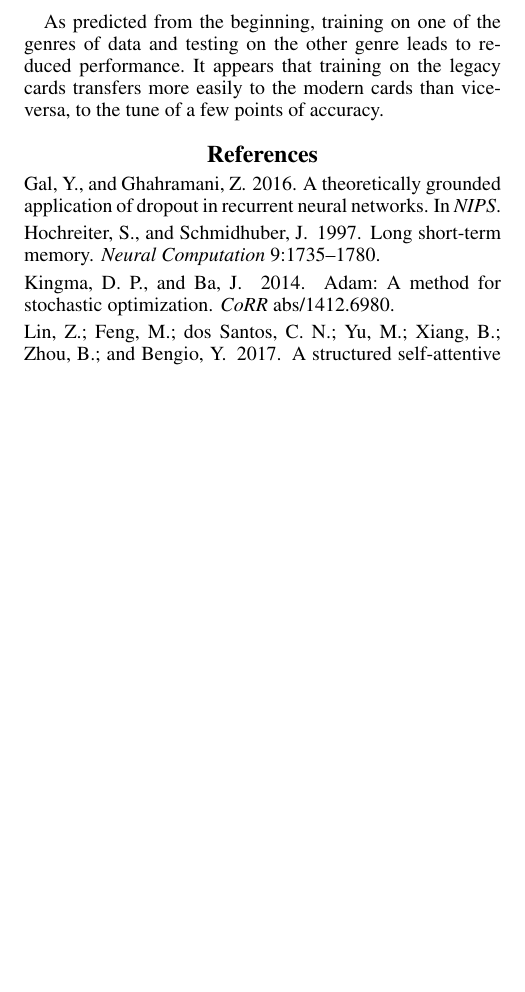
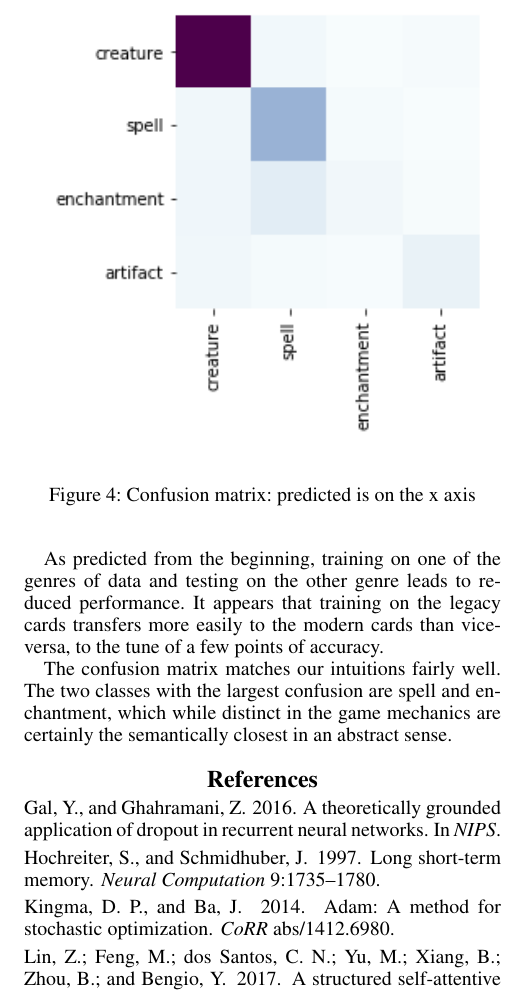
Before and after one commit to dandersonw/ai-final-project, a LaTeX paper (paper/doc.tex): part of page 3 of 3, cut at the place of the change, the shorter picture padded with empty space. Compiled offline with pdfLaTeX.

Commit message:
Add confusion matrix for text results

```diff
--- a/paper/doc.tex
+++ b/paper/doc.tex
@@ -249,6 +249,15 @@ transfers more easily to the modern cards
 than vice-versa,
 to the tune of a few points of accuracy.
 
+\begin{figure}
+  \includegraphics[width=.5\textwidth]{text-confusion-matrix}
+  \caption{Confusion matrix: predicted is on the x axis}
+\end{figure}
+
+The confusion matrix matches our intuitions fairly well.
+The two classes with the largest confusion are spell and enchantment,
+which while distinct in the game mechanics
+are certainly the semantically closest in an abstract sense.
 
 \bibliography{doc}
 \bibliographystyle{aaai}
```
Also changed, not shown: paper/imgs/text-confusion-matrix.png (added).
